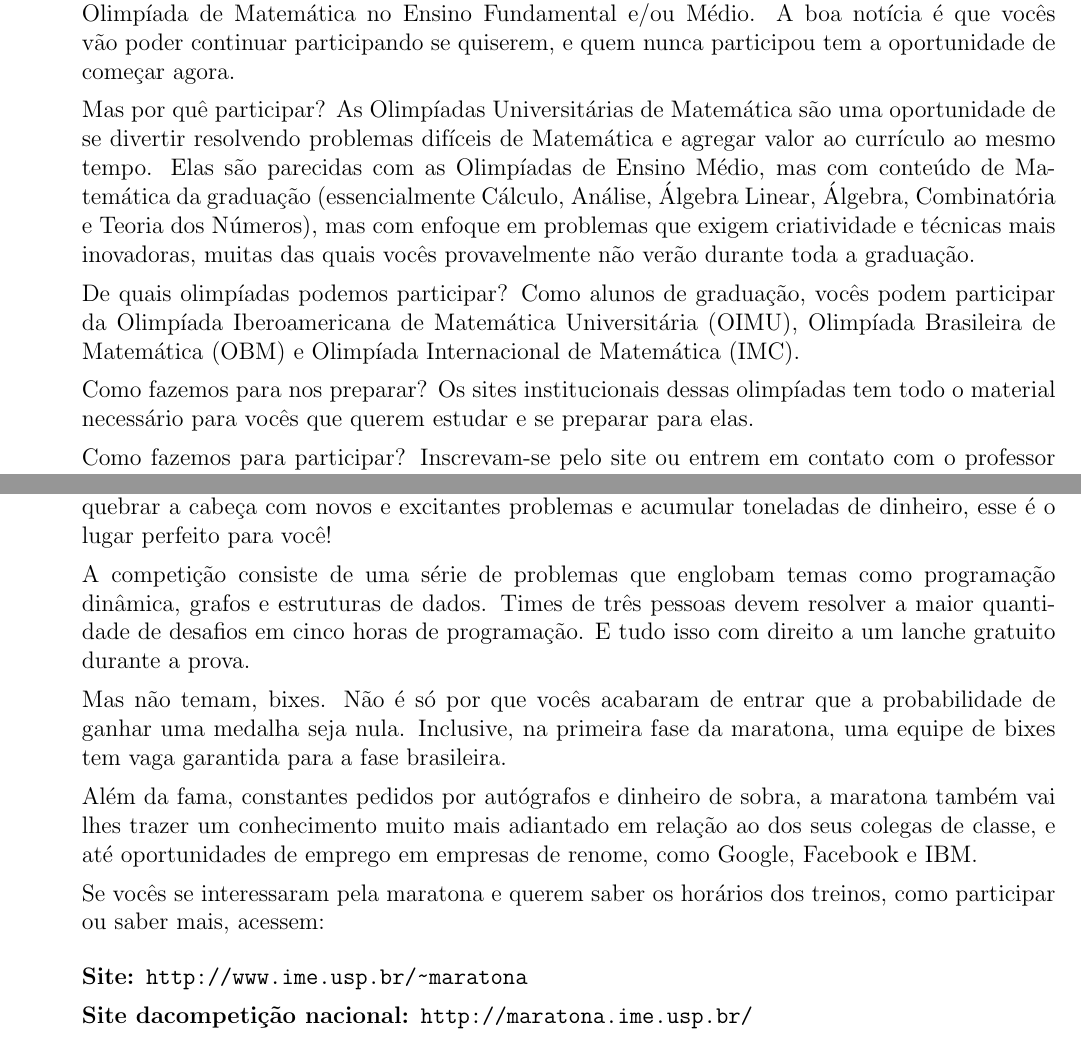
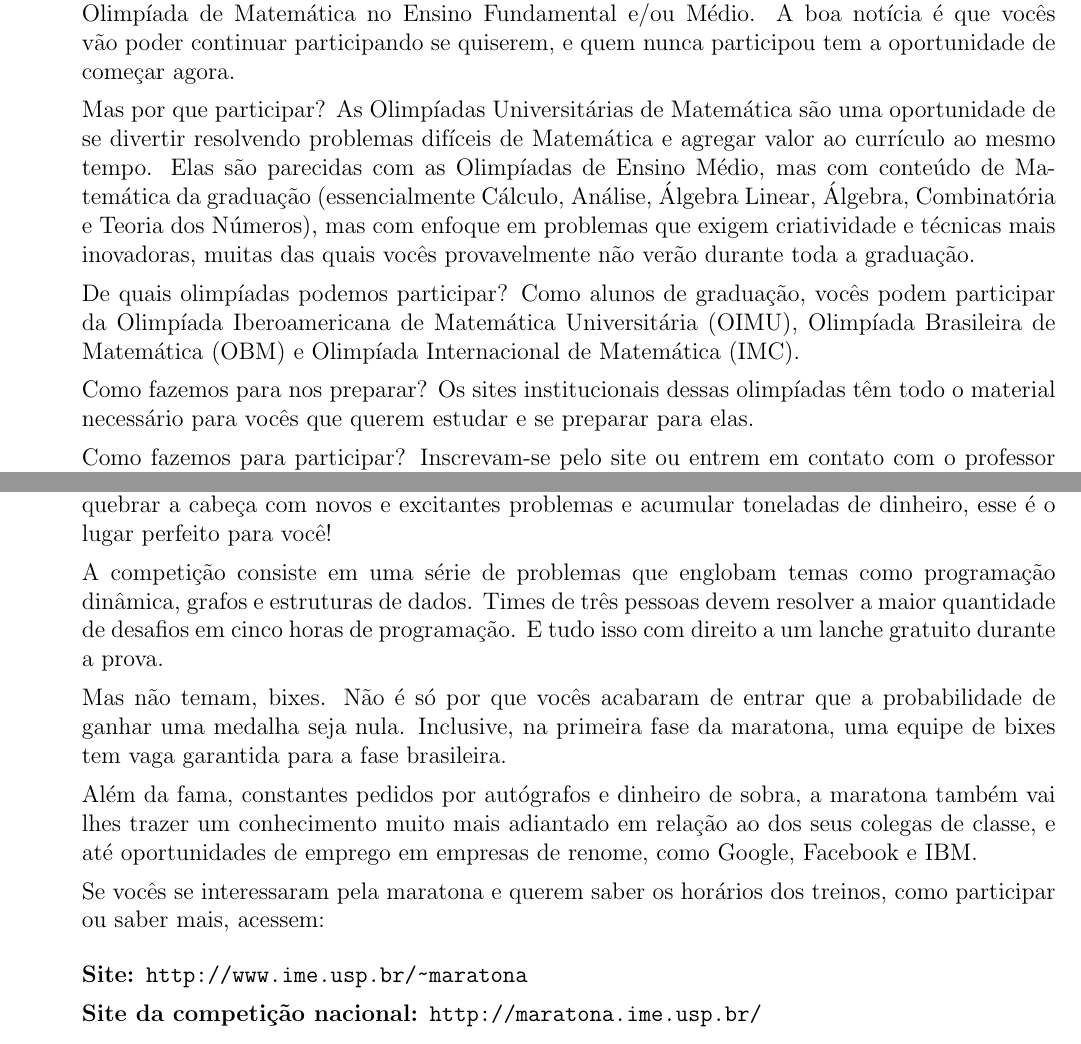
Before and after one commit to Kazuo256/guiadobixo, a LaTeX document (src/GuiaDoBixo.tex, which reads src/olimpiadas.tex): two parts of pages 58 and 59 of 99, joined at a grey line, cut so that both start at the same text. Compiled offline with pdfLaTeX.

Commit message:
Update olimpiadas.tex

```diff
--- a/src/olimpiadas.tex
+++ b/src/olimpiadas.tex
@@ -9,7 +9,7 @@ de alguma Olimpíada de Matemática no Ensino Fundamental e/ou Médio. A
 boa notícia é que vocês vão poder continuar participando se quiserem,
 e quem nunca participou tem a oportunidade de começar agora.
 
-Mas por quê participar? As Olimpíadas Universitárias de Matemática são uma
+Mas por que participar? As Olimpíadas Universitárias de Matemática são uma
 oportunidade de se divertir resolvendo problemas difíceis de Matemática e agregar
 valor ao currículo ao mesmo tempo. Elas são parecidas com as Olimpíadas de
 Ensino Médio, mas com conteúdo de Matemática da graduação (essencialmente
@@ -23,7 +23,7 @@ Olimpíada Brasileira de Matemática (OBM) e Olimpíada Internacional de
 Matemática (IMC).
 
 Como fazemos para nos preparar? Os sites institucionais dessas olimpíadas
-tem todo o material necessário para vocês que querem estudar e se preparar
+têm todo o material necessário para vocês que querem estudar e se preparar
 para elas.
 
 Como fazemos para participar? Inscrevam-se pelo site ou entrem em contato com
@@ -82,7 +82,7 @@ Se você adora resolver desafios, quebrar a cabeça com novos
 e excitantes problemas e acumular toneladas de dinheiro, esse
 é o lugar perfeito para você!
 
-A competição consiste de uma série de problemas que englobam
+A competição consiste em uma série de problemas que englobam
 temas como programação dinâmica, grafos e estruturas de dados.
 Times de três pessoas devem resolver a maior quantidade de
 desafios em cinco horas de programação. E tudo isso com direito
@@ -103,7 +103,7 @@ treinos, como participar ou saber mais, acessem:
 
 \begin{description}
   \item[Site:] \url{http://www.ime.usp.br/~maratona}
-  \item[Site dacompetição nacional:] \url{http://maratona.ime.usp.br/}
+  \item[Site da competição nacional:] \url{http://maratona.ime.usp.br/}
 \end{description}
 
 \end{itemize}
```
